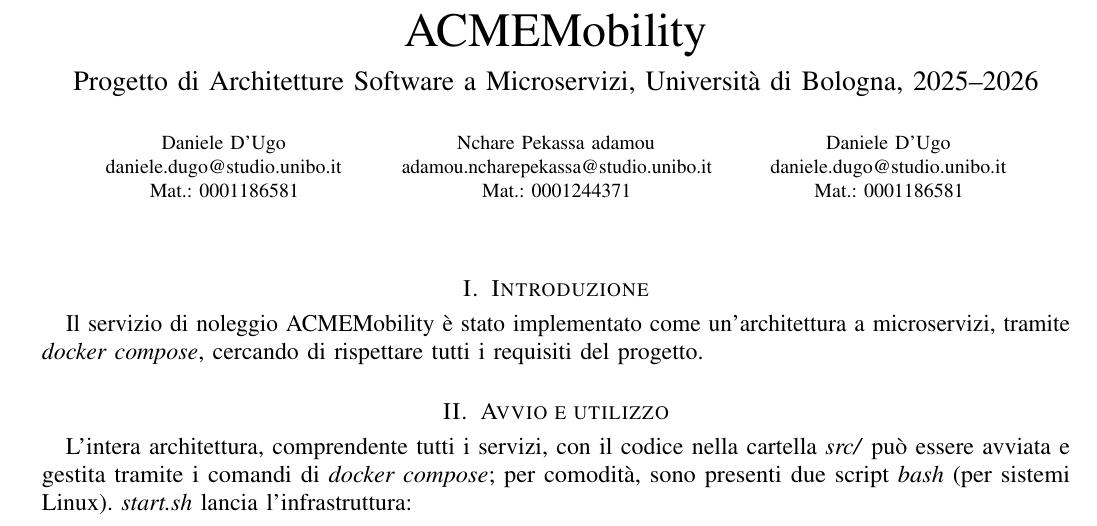
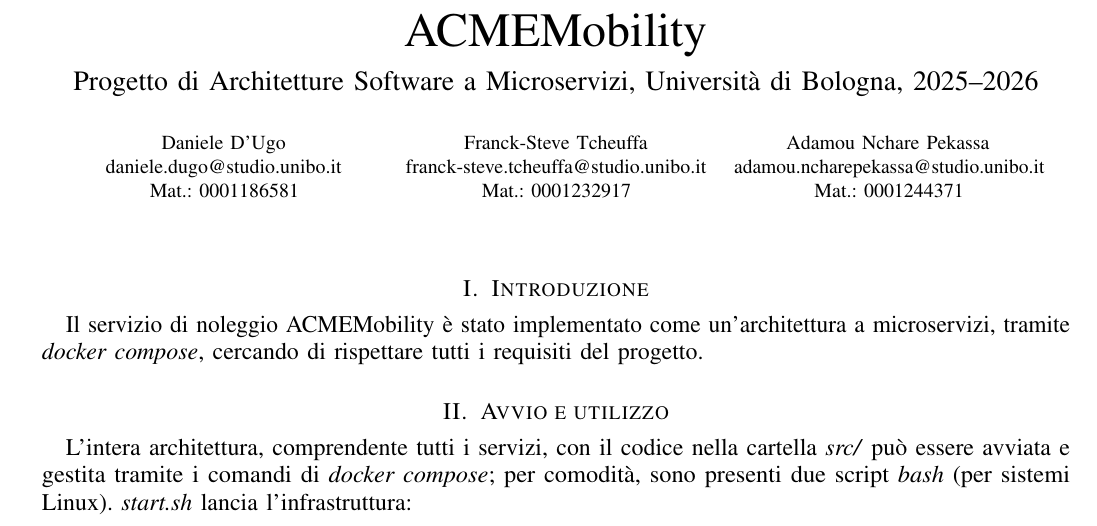
Before and after one commit to papum20/unibo__projects__Microservices-ACMEMobility, a LaTeX paper (docs/paper/main.tex): part of page 1 of 21, cut so that both start at the same text. Compiled offline with pdfLaTeX; a missing font is replaced by an installed copy or a similar font; a LaTeX package or settings file that is missing is left out.

Commit message:
Update main.tex

```diff
--- a/docs/paper/main.tex
+++ b/docs/paper/main.tex
@@ -95,13 +95,13 @@
       D'Ugo}\\
       \IEEEauthorblockA{daniele.dugo@studio.unibo.it \\ Mat.: 0001186581}
     \end{minipage} &
-    \begin{minipage}[t]{0.3\textwidth}\centering \IEEEauthorblockN{Nchare
-    Pekassa adamou}\\
+    \begin{minipage}[t]{0.3\textwidth}\centering \IEEEauthorblockN{Franck-Steve
+    Tcheuffa}\\
+      \IEEEauthorblockA{franck-steve.tcheuffa@studio.unibo.it \\ Mat.: 0001232917}
+    \end{minipage} &
+    \begin{minipage}[t]{0.3\textwidth}\centering \IEEEauthorblockN{Adamou Nchare
+    Pekassa}\\
       \IEEEauthorblockA{adamou.ncharepekassa@studio.unibo.it \\ Mat.: 0001244371}
-    \end{minipage} &
-    \begin{minipage}[t]{0.3\textwidth}\centering \IEEEauthorblockN{Daniele
-      D'Ugo}\\
-      \IEEEauthorblockA{daniele.dugo@studio.unibo.it \\ Mat.: 0001186581}
     \end{minipage}
   \end{tabular}
 }
```
